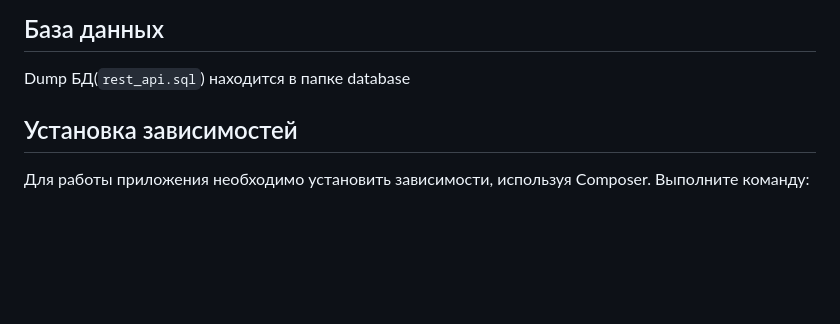
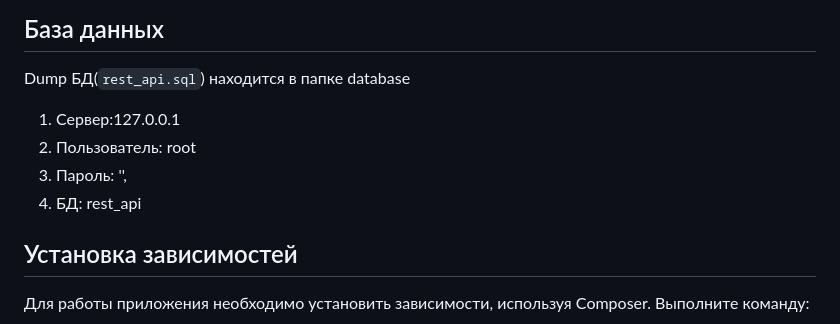
Before and after one commit to IwanKarpets/slim_rest_api, a Markdown page: README.md, the part around the change. GitHub-like rendering; blank space fills up the shorter version.

```diff
--- a/README.md
+++ b/README.md
@@ -12,6 +12,10 @@
 ## База данных
 
 Dump БД(`rest_api.sql`)  находится в папке database
+1. Сервер:127.0.0.1
+2. Пользователь: root
+3. Пароль: '',
+4. БД: rest_api
 
 ## Установка зависимостей
 
```
